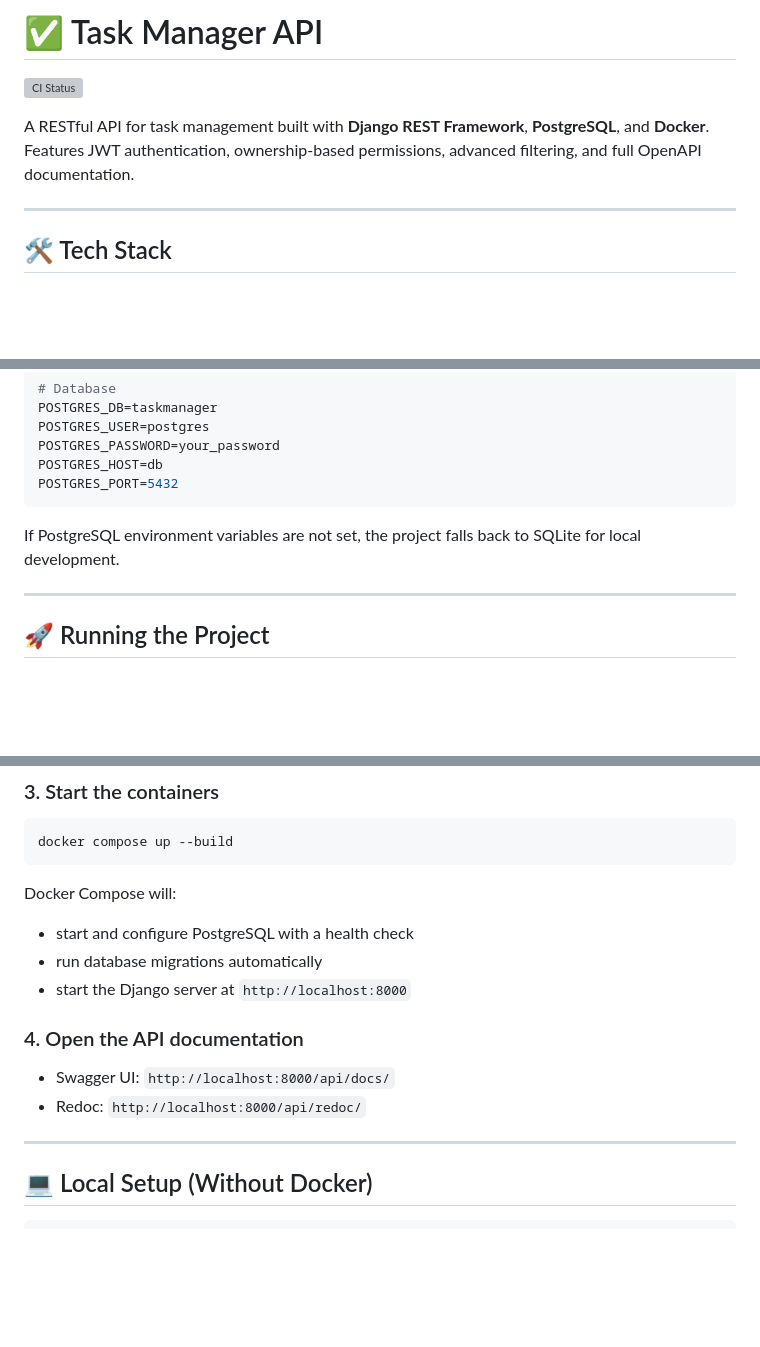
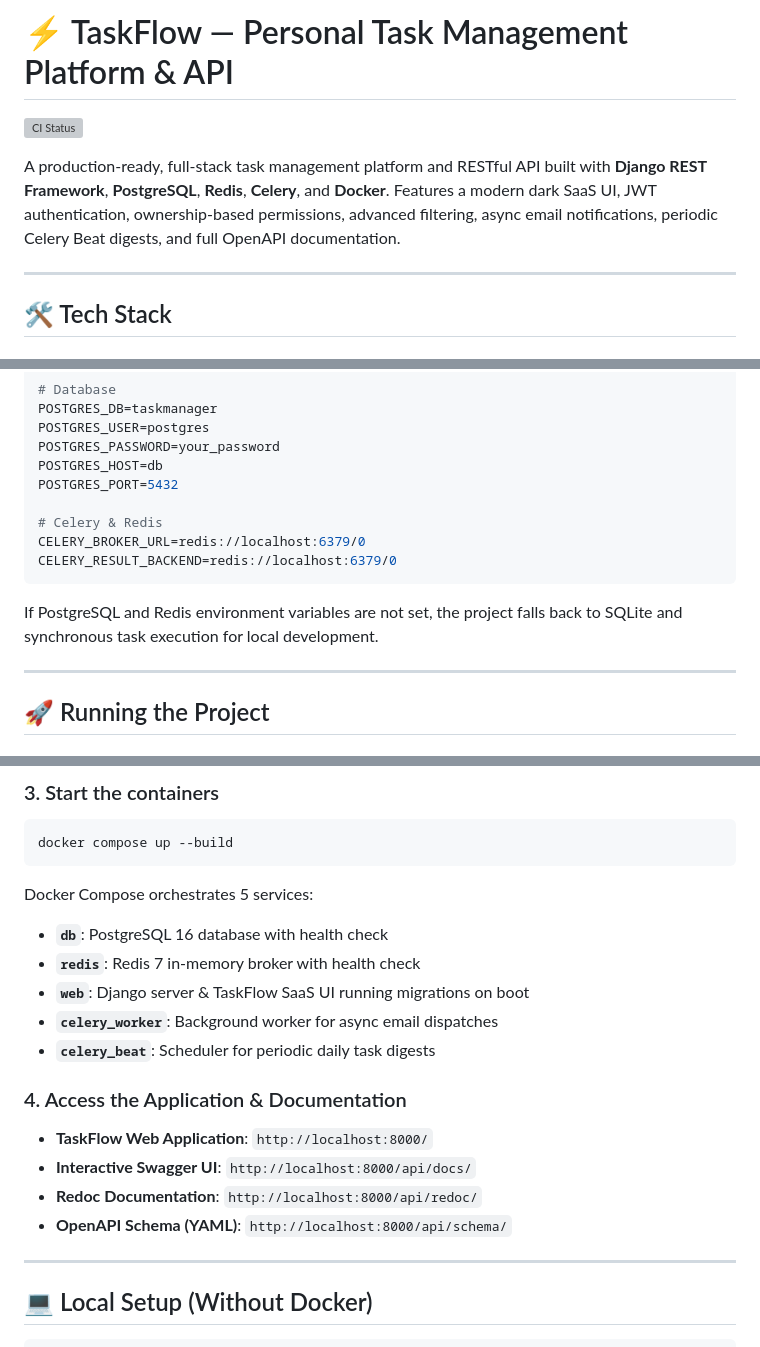
Before and after one commit to hezhenn/taskmanager, a Markdown page: README.md, 3 parts joined by grey strips. Drawn GitHub-style; blank space fills up the shorter version; grey boxes are pictures that could not be loaded.

````diff
--- a/README.md
+++ b/README.md
@@ -1,9 +1,8 @@
-# ✅ Task Manager API
+# ⚡ TaskFlow — Personal Task Management Platform & API
 
 [![CI Status](https://github.com/hezhenn/taskmanager/actions/workflows/ci.yml/badge.svg)](https://github.com/hezhenn/taskmanager/actions/workflows/ci.yml)
 
-A RESTful API for task management built with **Django REST Framework**, **PostgreSQL**, and **Docker**. Features JWT authentication, ownership-based permissions, advanced filtering, and full OpenAPI documentation.
-
+A production-ready, full-stack task management platform and RESTful API built with **Django REST Framework**, **PostgreSQL**, **Redis**, **Celery**, and **Docker**. Features a modern dark SaaS UI, JWT authentication, ownership-based permissions, advanced filtering, async email notifications, periodic Celery Beat digests, and full OpenAPI documentation.
 
 ---
 
@@ -204,9 +231,13 @@ POSTGRES_USER=postgres
 POSTGRES_PASSWORD=your_password
 POSTGRES_HOST=db
 POSTGRES_PORT=5432
+
+# Celery & Redis
+CELERY_BROKER_URL=redis://localhost:6379/0
+CELERY_RESULT_BACKEND=redis://localhost:6379/0
 ```
 
-If PostgreSQL environment variables are not set, the project falls back to SQLite for local development.
+If PostgreSQL and Redis environment variables are not set, the project falls back to SQLite and synchronous task execution for local development.
 
 ---
 
@@ -231,15 +262,19 @@ cp .env.example .env
 docker compose up --build
 ```
 
-Docker Compose will:
-- start and configure PostgreSQL with a health check
-- run database migrations automatically
-- start the Django server at `http://localhost:8000`
+Docker Compose orchestrates 5 services:
+- **`db`**: PostgreSQL 16 database with health check
+- **`redis`**: Redis 7 in-memory broker with health check
+- **`web`**: Django server & TaskFlow SaaS UI running migrations on boot
+- **`celery_worker`**: Background worker for async email dispatches
+- **`celery_beat`**: Scheduler for periodic daily task digests
 
-### 4. Open the API documentation
+### 4. Access the Application & Documentation
 
-- Swagger UI: `http://localhost:8000/api/docs/`
-- Redoc: `http://localhost:8000/api/redoc/`
+- **TaskFlow Web Application**: `http://localhost:8000/`
+- **Interactive Swagger UI**: `http://localhost:8000/api/docs/`
+- **Redoc Documentation**: `http://localhost:8000/api/redoc/`
+- **OpenAPI Schema (YAML)**: `http://localhost:8000/api/schema/`
 
 ---
 
````
Also changed, not shown: other parts of README.md (+36 -8 lines), docs/images/account-profile.png (added), docs/images/api-docs.png (added), docs/images/auth-register.png (added), docs/images/create-task-modal.png (added), docs/images/dashboard-overview.png (added), 2 other files.
